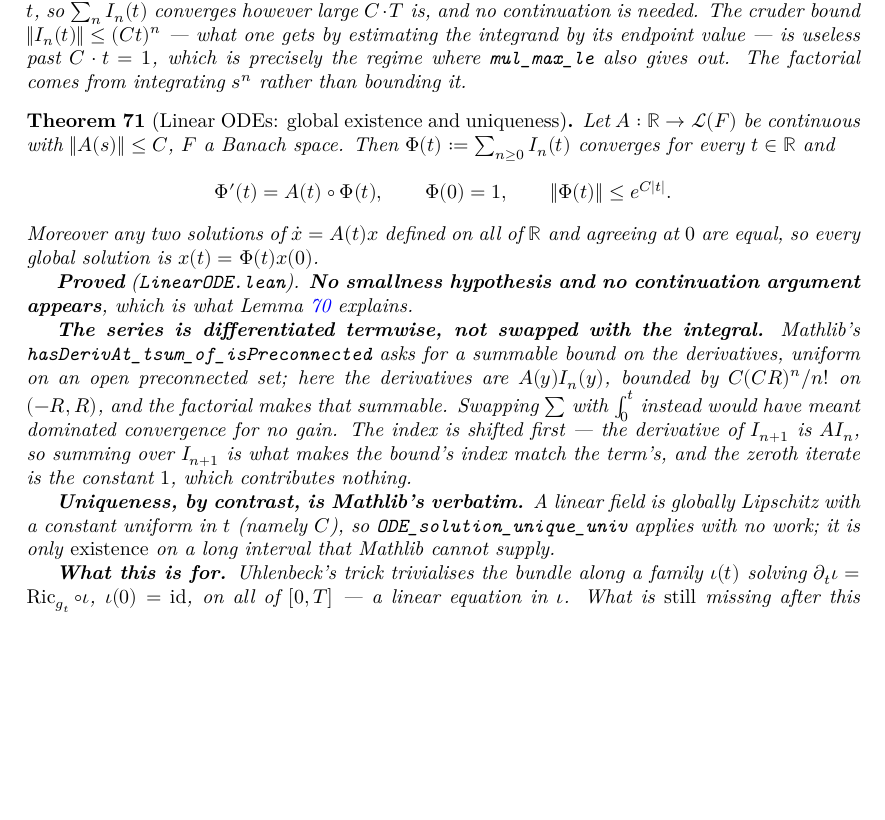
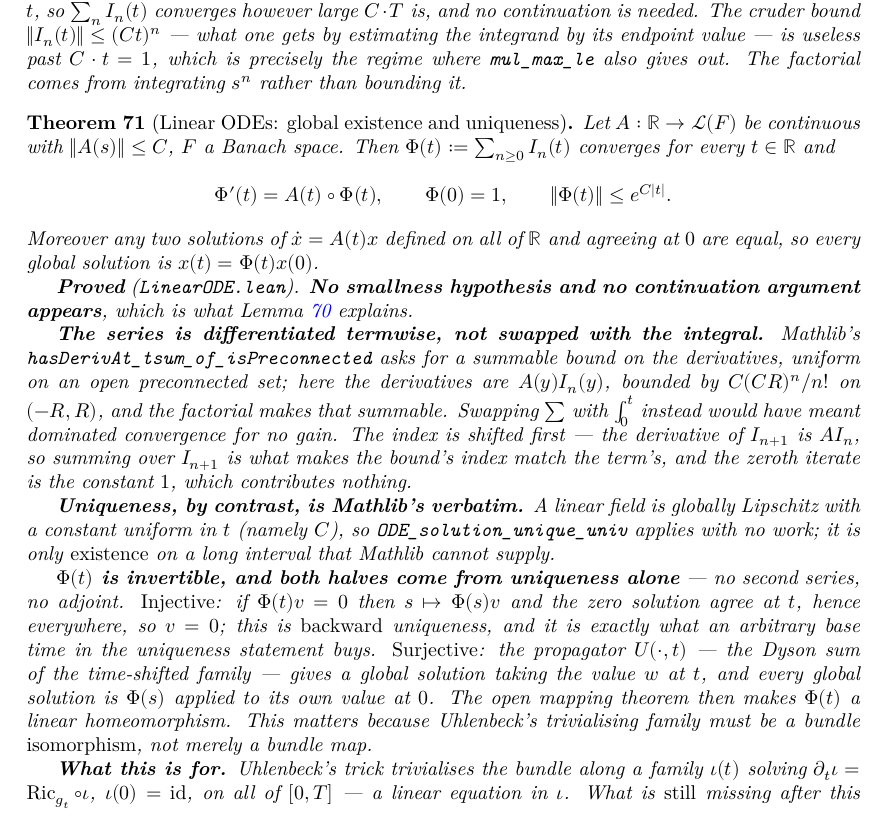
Before and after one commit to korbonits/ricci-flow-blueprint, a LaTeX thesis (blueprint/src/print.tex, which reads blueprint/src/content.tex): part of page 32 of 53, cut so that both start at the same text, the shorter picture padded with empty space. Compiled offline with XeLaTeX.

Commit message:
The fundamental solution is invertible, from uniqueness alone
`dysonFrom` (the propagator U(t,t0), the Dyson sum of the time-shifted family),
`hasDerivAt_dysonFrom_apply`, `bijective_dysonSum` and `dysonEquiv`.

Neither half needs a second series or an adjoint:

  * injective is backward uniqueness -- if Phi(t)v = 0 then s |-> Phi(s)v and the
    zero solution agree at t, hence everywhere, so v = 0. This is why
    `eq_of_hasDerivAt_linear` is now stated at an arbitrary base time rather than
    at 0;
  * surjective uses the propagator based at t: its solution through w is a global
    solution, and every global solution is Phi(.) applied to its own value at 0.

The open mapping theorem then makes Phi(t) a linear homeomorphism. A note in
CLAUDE.md claiming the mirror right-multiplication series was needed for this is
corrected.

This matters because Uhlenbeck's trivialising family must be a bundle
isomorphism, not merely a bundle map.

Blueprint node `thm:linear-ode` extended.

Co-Authored-By: Claude Opus 5 <noreply@anthropic.com>
Claude-Session: https://claude.ai/code/session_012GvuZri6X3r72vYY4icUjj

```diff
--- a/blueprint/src/content.tex
+++ b/blueprint/src/content.tex
@@ -2537,7 +2537,11 @@ target actually requires.
     RicciFlowBlueprint.hasDerivAt_dysonSum,
     RicciFlowBlueprint.norm_dysonSum_le,
     RicciFlowBlueprint.eq_of_hasDerivAt_linear,
-    RicciFlowBlueprint.eq_dysonSum_apply}
+    RicciFlowBlueprint.eq_dysonSum_apply,
+    RicciFlowBlueprint.dysonFrom,
+    RicciFlowBlueprint.hasDerivAt_dysonFrom_apply,
+    RicciFlowBlueprint.bijective_dysonSum,
+    RicciFlowBlueprint.dysonEquiv}
   \leanok
   \uses{lem:dyson-iterates}
   Let $A : \R \to \mathcal{L}(F)$ be continuous with $\|A(s)\| \le C$, $F$ a Banach space.
@@ -2564,6 +2568,16 @@ target actually requires.
   Lipschitz with a constant uniform in $t$ (namely $C$), so
   \texttt{ODE\_solution\_unique\_univ} applies with no work; it is only \emph{existence}
   on a long interval that Mathlib cannot supply.
+
+  \textbf{$\Phi(t)$ is invertible, and both halves come from uniqueness alone} --- no second
+  series, no adjoint. \emph{Injective}: if $\Phi(t)v = 0$ then $s \mapsto \Phi(s)v$ and the
+  zero solution agree at $t$, hence everywhere, so $v = 0$; this is \emph{backward}
+  uniqueness, and it is exactly what an arbitrary base time in the uniqueness statement buys.
+  \emph{Surjective}: the propagator $U(\cdot,t)$ --- the Dyson sum of the time-shifted family
+  --- gives a global solution taking the value $w$ at $t$, and every global solution is
+  $\Phi(s)$ applied to its own value at $0$. The open mapping theorem then makes $\Phi(t)$ a
+  linear homeomorphism. This matters because Uhlenbeck's trivialising family must be a bundle
+  \emph{isomorphism}, not merely a bundle map.
 
   \textbf{What this is for.} Uhlenbeck's trick trivialises the bundle along a family
   $\iota(t)$ solving $\partial_t \iota = \Ric_{g_t}\circ\iota$, $\iota(0) = \mathrm{id}$,
```
Also changed, not shown: CLAUDE.md (+1 -1 lines), 1 other file.
